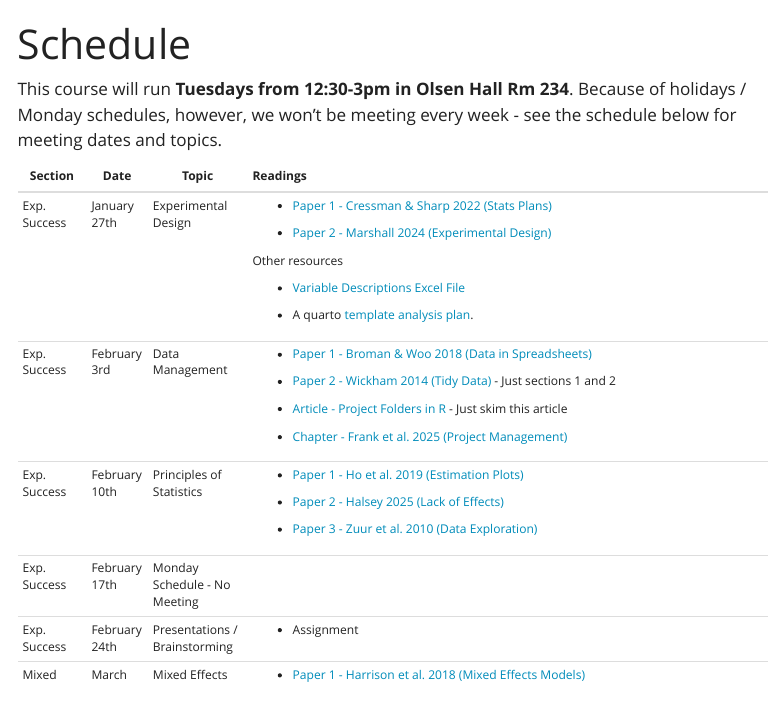
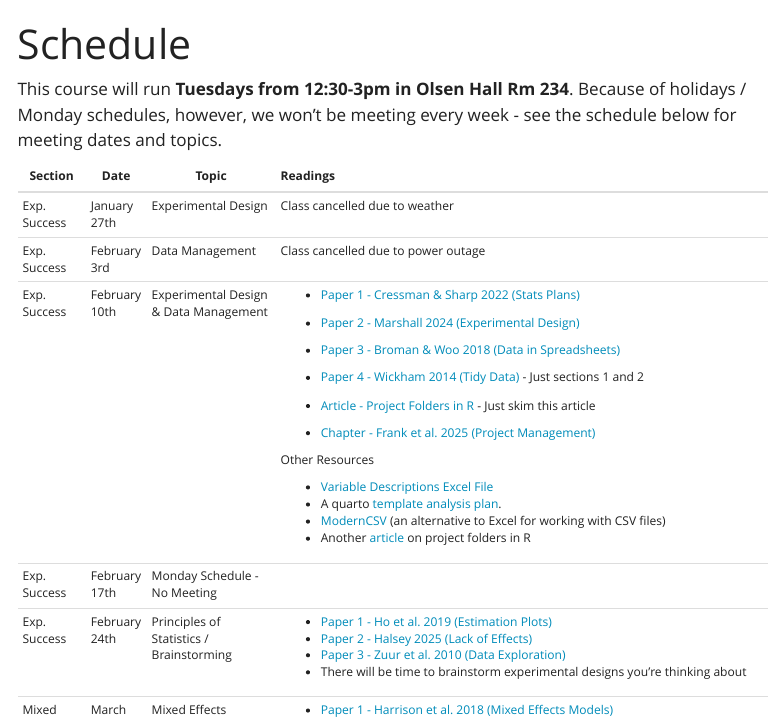
Before and after one commit to matt-sasaki/BIOL7210_Special_Problems, a Quarto document (schedule.qmd): the page in a window 1100 px wide, from its top. Rendered offline with R 4.5, knitr and Pandoc in place of Quarto, with nearby package versions; menus at the side of the page are left out.

Commit message:
Updating schedule

```diff
--- a/schedule.qmd
+++ b/schedule.qmd
@@ -4,35 +4,3 @@ title: "Schedule"
 
 This course will run **Tuesdays from 12:30-3pm in Olsen Hall Rm 234**. Because of holidays / Monday schedules, however, we won’t be meeting every week - see the schedule below for meeting dates and topics.
 
-+----------------------+---------------+-------------------------------+----------------------------------------------------------------------------------------------------------------------------------------------------------------+
-| Section              | Date          | Topic                         | Readings                                                                                                                                                       |
-+======================+===============+===============================+:===============================================================================================================================================================+
-| Exp. Success         | January 27th  | Experimental Design           | -   [Paper 1 - Cressman & Sharp 2022 (Stats Plans)](materials/readings/Cressman_and_Sharp_2022.pdf)                                                            |
-|                      |               |                               |                                                                                                                                                                |
-|                      |               |                               | -   [Paper 2 - Marshall 2024 (Experimental Design)](materials/readings/Marshall_2024.pdf)                                                                      |
-|                      |               |                               |                                                                                                                                                                |
-|                      |               |                               | Other resources                                                                                                                                                |
-|                      |               |                               |                                                                                                                                                                |
-|                      |               |                               | -   [Variable Descriptions Excel File](materials/resources/variable_descriptions.xlsx)                                                                         |
-|                      |               |                               |                                                                                                                                                                |
-|                      |               |                               | -   A quarto <a href="materials/resources/analysis_plan_template.qmd" download>template analysis plan</a>.                                                     |
-+----------------------+---------------+-------------------------------+----------------------------------------------------------------------------------------------------------------------------------------------------------------+
-| Exp. Success         | February 3rd  | Data Management               | -   [Paper 1 - Broman & Woo 2018 (Data in Spreadsheets)](materials/readings/Broman_and_Woo_2018.pdf)                                                           |
-|                      |               |                               |                                                                                                                                                                |
-|                      |               |                               | -   [Paper 2 - Wickham 2014 (Tidy Data)](materials/readings/Wickham_2014.pdf) - Just sections 1 and 2                                                          |
-|                      |               |                               |                                                                                                                                                                |
-|                      |               |                               | -   [Article - Project Folders in R](https://martinctc.github.io/blog/rstudio-projects-and-working-directories-a-beginner%27s-guide/) - Just skim this article |
-|                      |               |                               |                                                                                                                                                                |
-|                      |               |                               | -   [Chapter - Frank et al. 2025 (Project Management)](https://experimentology.io/013-management.html)                                                         |
-+----------------------+---------------+-------------------------------+----------------------------------------------------------------------------------------------------------------------------------------------------------------+
-| Exp. Success         | February 10th | Principles of Statistics      | -   [Paper 1 - Ho et al. 2019 (Estimation Plots)](materials/readings/Ho_etal_2019.pdf)                                                                         |
-|                      |               |                               |                                                                                                                                                                |
-|                      |               |                               | -   [Paper 2 - Halsey 2025 (Lack of Effects)](materials/readings/Halsey_2025.pdf)                                                                              |
-|                      |               |                               |                                                                                                                                                                |
-|                      |               |                               | -   [Paper 3 - Zuur et al. 2010 (Data Exploration)](materials/readings/Zuur_etal_2010.pdf)                                                                     |
-+----------------------+---------------+-------------------------------+----------------------------------------------------------------------------------------------------------------------------------------------------------------+
-| Exp. Success         | February 17th | Monday Schedule - No Meeting  |                                                                                                                                                                |
-+----------------------+---------------+-------------------------------+----------------------------------------------------------------------------------------------------------------------------------------------------------------+
-| Exp. Success         | February 24th | Presentations / Brainstorming | -   Assignment                                                                                                                                                 |
-+----------------------+---------------+-------------------------------+----------------------------------------------------------------------------------------------------------------------------------------------------------------+
-| Mixed Effects Models | March 3rd     | Mixed Effects Models          | -   [Paper 1 - Harrison et al. 2018 (Mixed Effects Models)](materials/readings/Harrison_etal_2018.pdf)                                                         |
@@ -53,0 +8,33 @@ This course will run **Tuesdays from 12:30-3pm in Olsen Hall Rm 234**. Because o
+| Section              | Date          | Topic                                    | Readings                                                                                                                                                       |
++======================+===============+==========================================+:===============================================================================================================================================================+
+| Exp. Success         | January 27th  | Experimental Design                      | Class cancelled due to weather                                                                                                                                 |
++----------------------+---------------+------------------------------------------+----------------------------------------------------------------------------------------------------------------------------------------------------------------+
+| Exp. Success         | February 3rd  | Data Management                          | Class cancelled due to power outage                                                                                                                            |
++----------------------+---------------+------------------------------------------+----------------------------------------------------------------------------------------------------------------------------------------------------------------+
+| Exp. Success         | February 10th | Experimental Design & Data Management    | -   [Paper 1 - Cressman & Sharp 2022 (Stats Plans)](materials/readings/Cressman_and_Sharp_2022.pdf)                                                            |
+|                      |               |                                          |                                                                                                                                                                |
+|                      |               |                                          | -   [Paper 2 - Marshall 2024 (Experimental Design)](materials/readings/Marshall_2024.pdf)                                                                      |
+|                      |               |                                          |                                                                                                                                                                |
+|                      |               |                                          | -   [Paper 3 - Broman & Woo 2018 (Data in Spreadsheets)](materials/readings/Broman_and_Woo_2018.pdf)                                                           |
+|                      |               |                                          |                                                                                                                                                                |
+|                      |               |                                          | -   [Paper 4 - Wickham 2014 (Tidy Data)](materials/readings/Wickham_2014.pdf) - Just sections 1 and 2                                                          |
+|                      |               |                                          |                                                                                                                                                                |
+|                      |               |                                          | -   [Article - Project Folders in R](https://martinctc.github.io/blog/rstudio-projects-and-working-directories-a-beginner%27s-guide/) - Just skim this article |
+|                      |               |                                          |                                                                                                                                                                |
+|                      |               |                                          | -   [Chapter - Frank et al. 2025 (Project Management)](https://experimentology.io/013-management.html)                                                         |
+|                      |               |                                          |                                                                                                                                                                |
+|                      |               |                                          | Other Resources                                                                                                                                                |
+|                      |               |                                          |                                                                                                                                                                |
+|                      |               |                                          | -   [Variable Descriptions Excel File](materials/resources/variable_descriptions.xlsx)                                                                         |
+|                      |               |                                          | -   A quarto <a href="materials/resources/analysis_plan_template.qmd" download>template analysis plan</a>.                                                     |
+|                      |               |                                          | -   [ModernCSV](https://www.moderncsv.com/) (an alternative to Excel for working with CSV files)                                                               |
+|                      |               |                                          | -   Another [article](https://www.r-bloggers.com/2018/08/structuring-r-projects-2/) on project folders in R                                                    |
++----------------------+---------------+------------------------------------------+----------------------------------------------------------------------------------------------------------------------------------------------------------------+
+| Exp. Success         | February 17th | Monday Schedule - No Meeting             |                                                                                                                                                                |
++----------------------+---------------+------------------------------------------+----------------------------------------------------------------------------------------------------------------------------------------------------------------+
+| Exp. Success         | February 24th | Principles of Statistics / Brainstorming | -   [Paper 1 - Ho et al. 2019 (Estimation Plots)](materials/readings/Ho_etal_2019.pdf)                                                                         |
+|                      |               |                                          | -   [Paper 2 - Halsey 2025 (Lack of Effects)](materials/readings/Halsey_2025.pdf)                                                                              |
+|                      |               |                                          | -   [Paper 3 - Zuur et al. 2010 (Data Exploration)](materials/readings/Zuur_etal_2010.pdf)                                                                     |
+|                      |               |                                          | -   There will be time to brainstorm experimental designs you're thinking about                                                                                |
++----------------------+---------------+------------------------------------------+----------------------------------------------------------------------------------------------------------------------------------------------------------------+
+| Mixed Effects Models | March 3rd     | Mixed Effects Models                     | -   [Paper 1 - Harrison et al. 2018 (Mixed Effects Models)](materials/readings/Harrison_etal_2018.pdf)                                                         |
```
Also changed, not shown: docs/search.json, schedule.qmd (31 more changed lines), 1 other file.
